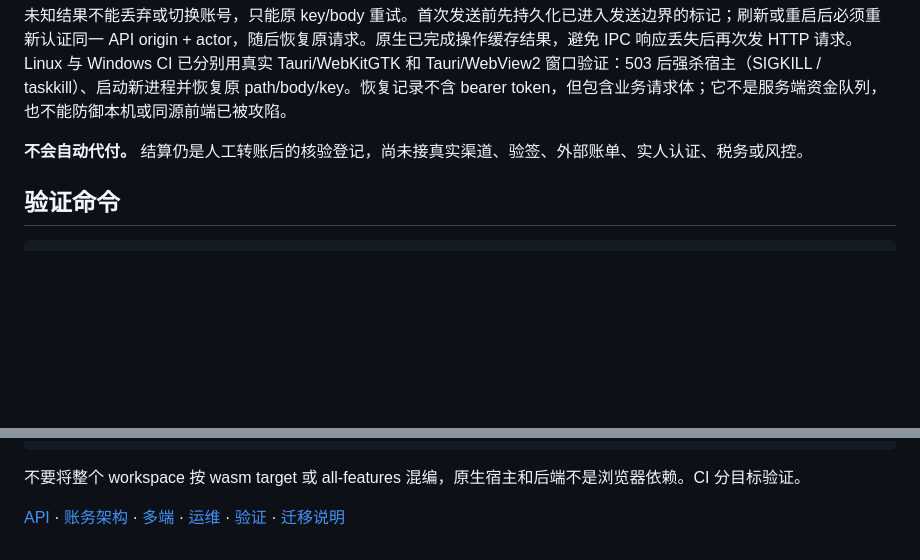
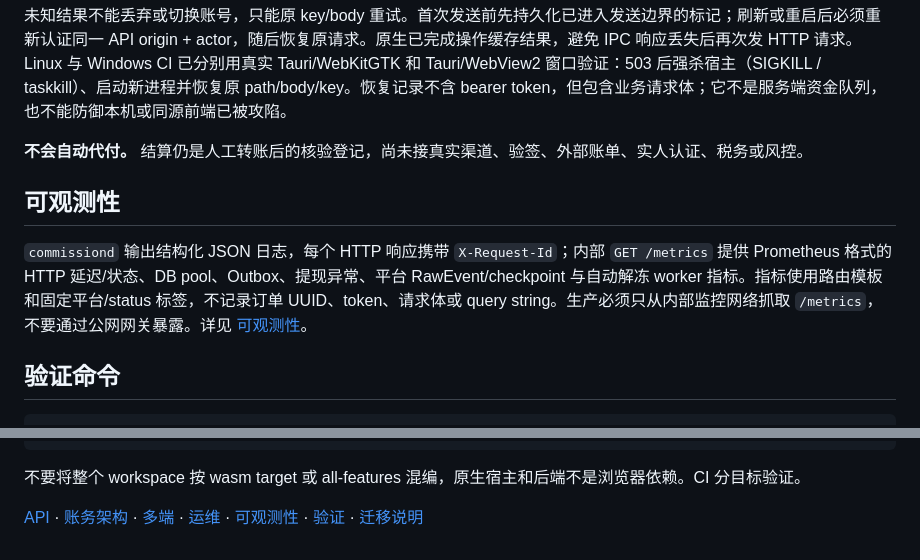
Before and after one commit to MyBlackHole/rs-commission, a Markdown page: README.md, 2 parts joined by grey strips. GitHub-like rendering; blank space fills up the shorter version.

Commit message:
docs: document observability entry points

````diff
--- a/README.md
+++ b/README.md
@@ -104,6 +104,10 @@ cargo tauri ios dev
 
 **不会自动代付。** 结算仍是人工转账后的核验登记，尚未接真实渠道、验签、外部账单、实人认证、税务或风控。
 
+## 可观测性
+
+`commissiond` 输出结构化 JSON 日志，每个 HTTP 响应携带 `X-Request-Id`；内部 `GET /metrics` 提供 Prometheus 格式的 HTTP 延迟/状态、DB pool、Outbox、提现异常、平台 RawEvent/checkpoint 与自动解冻 worker 指标。指标使用路由模板和固定平台/status 标签，不记录订单 UUID、token、请求体或 query string。生产必须只从内部监控网络抓取 `/metrics`，不要通过公网网关暴露。详见 [可观测性](docs/OBSERVABILITY.md)。
+
 ## 验证命令
 
 ```bash
@@ -120,4 +124,4 @@ cargo fmt --all -- --check
 
 不要将整个 workspace 按 wasm target 或 all-features 混编，原生宿主和后端不是浏览器依赖。CI 分目标验证。
 
-[API](docs/API.md) · [账务架构](docs/ARCHITECTURE.md) · [多端](docs/CROSS_PLATFORM.md) · [运维](docs/OPERATIONS.md) · [验证](docs/VERIFICATION.md) · [迁移说明](docs/LEPTOS_TAURI_MIGRATION.md)
+[API](docs/API.md) · [账务架构](docs/ARCHITECTURE.md) · [多端](docs/CROSS_PLATFORM.md) · [运维](docs/OPERATIONS.md) · [可观测性](docs/OBSERVABILITY.md) · [验证](docs/VERIFICATION.md) · [迁移说明](docs/LEPTOS_TAURI_MIGRATION.md)
````
